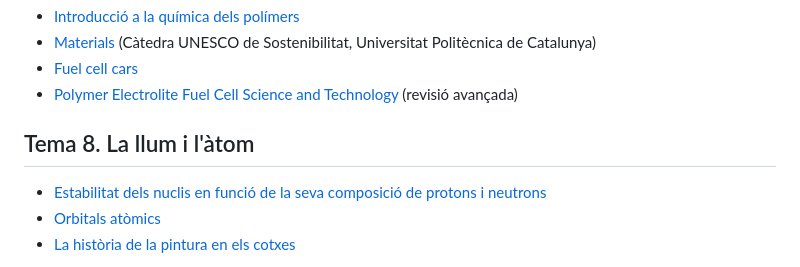
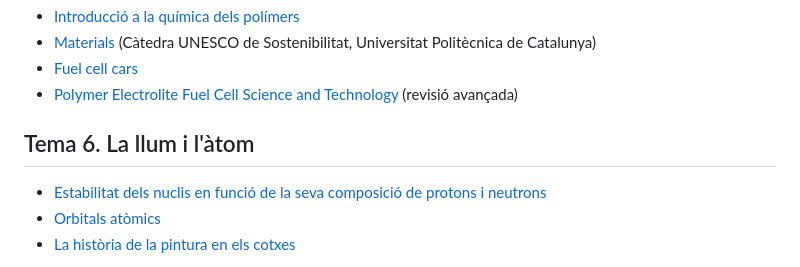
Before and after one commit to Biocomputing-Teaching/WebQuimicaAutomocio, a Markdown page: docs/links.md, the part around one of its changes. Rendered like a GitHub page.

Commit message:
actualització links

```diff
--- a/docs/links.md
+++ b/docs/links.md
@@ -48,7 +49,7 @@ permalink: /links
 * [Fuel cell cars](https://cen.acs.org/articles/95/i38/Fuel-cell-cars-finally-drive.html)
 * [Polymer Electrolite Fuel Cell Science and Technology](https://iopscience.iop.org/article/10.1149/1945-7111/acada3) (revisió avançada)
 
-## Tema 8. La llum i l'àtom
+## Tema 6. La llum i l'àtom
 
 * [Estabilitat dels nuclis en funció de la seva composició de protons i neutrons](https://www.youtube.com/watch?v=vLsLjmTT_XI)
 * [Orbitals atòmics](https://www.youtube.com/watch?v=Nr40fnfHccQ&t=230s)
```
Also changed, not shown: other parts of docs/links.md (+1 -0 lines).
